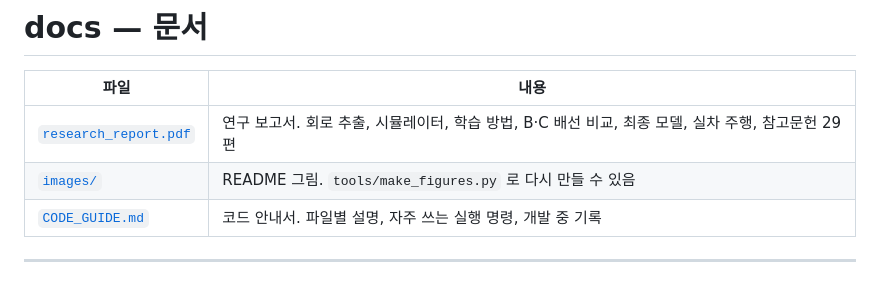
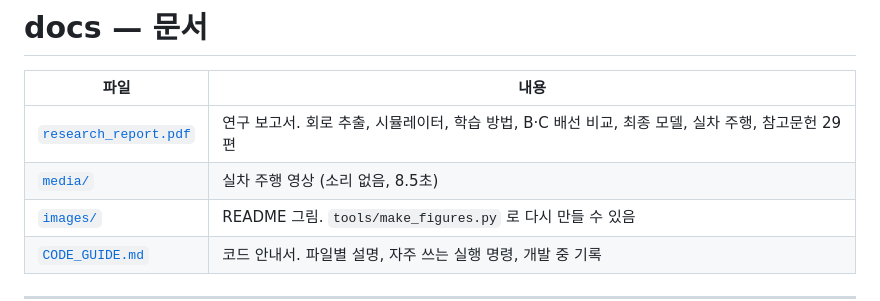
Before and after one commit to wowowowooon/Fruit-fly-brain-reinforcement-learning, a Markdown page: docs/README.md, the part around the change. GitHub-like rendering; blank space fills up the shorter version.

```diff
--- a/docs/README.md
+++ b/docs/README.md
@@ -3,6 +3,7 @@
 | 파일 | 내용 |
 |---|---|
 | [`research_report.pdf`](research_report.pdf) | 연구 보고서. 회로 추출, 시뮬레이터, 학습 방법, B·C 배선 비교, 최종 모델, 실차 주행, 참고문헌 29편 |
+| [`media/`](media/) | 실차 주행 영상 (소리 없음, 8.5초) |
 | [`images/`](images/) | README 그림. `tools/make_figures.py` 로 다시 만들 수 있음 |
 | [`CODE_GUIDE.md`](CODE_GUIDE.md) | 코드 안내서. 파일별 설명, 자주 쓰는 실행 명령, 개발 중 기록 |
 
```
Also changed, not shown: README.md (+12 -1 lines), docs/images/car.jpg (added), 2 other files.
